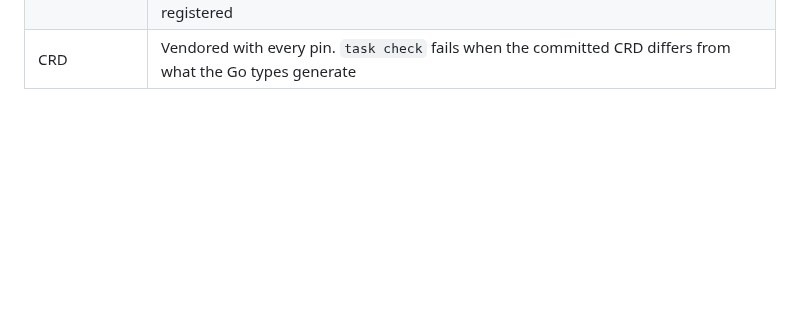
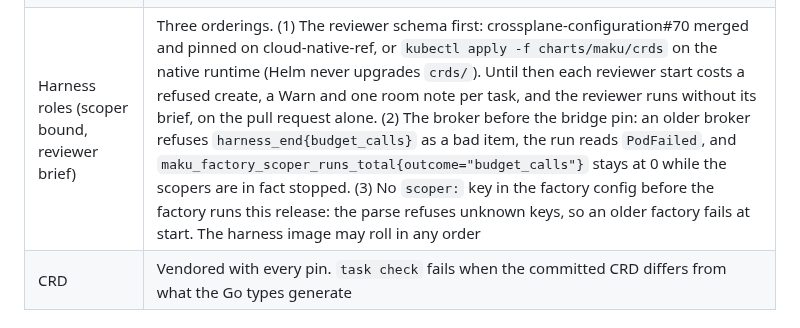
Before and after one commit to Smana/agent-platform, a Markdown page: docs/operations.md, the part around the change. Drawn GitHub-style; blank space fills up the shorter version.

Commit message:
docs: the Upgrades row for the harness roles, the scoper paragraph stated once

```diff
--- a/docs/operations.md
+++ b/docs/operations.md
@@ -200,6 +200,7 @@ the harnesses still hold.
 | Factory v0.16.0 (daily caps in USD) | Set `budgets.factoryDailyUSD`, `humanDailyUSD` and `perPerson.dailyUSD`; move alerts and dashboards to the `_usd` gauges in the same change as the pin. **Breaking:** the gauges `agent_factory_budget_{remaining,cap}_tokens` are replaced by `agent_factory_budget_{remaining,cap}_usd`. The ledger is now `agent-factory-ledger-usd-<YYYYMMDD>` (the token ledgers are no longer read or written, and are pruned after 35 days). The `Reservation` JSON `maxTokens` is now `maxMicroUSD`. The token day keys (`factoryDaily`, `humanDaily`, `perPerson.dailyTokens`) are accepted, ignored and warned about for one release, **not converted**: a non-default value silently falls back to $42.50 / $8.50. **Rollback:** v0.15.x refuses the USD keys and `meter.prices` `source`/`checkedAt` once a host sets them, so rolling back below v0.16.0 needs the token keys back and no `source`/`checkedAt`; the token ledger then misses the day's USD-settled spend |
 | Loop policy (`loops` rows) | Roll out in this order, and add a `loops` row only at the end: (1) the room broker (an old broker refuses the bridge's `harness_end` with 400, and the bridge then halves the batch inside the 3 s final read); (2) the factory and its CRD (an older factory refuses a `loops` key at parse); (3) crossplane-configuration with `spec.loop` plus the room-bridge pin. A host XRD without `spec.loop` would prune it while the Task still records the policy, so the factory creates loop-carrying claims under Strict field validation: the API server then refuses the claim, the run is not started and the error shows in the factory log, instead of a silent loop-off run. A refused loop claim (Invalid or BadRequest) escalates the task as `loop_unsupported` with no retry, and the run is never started. A class's `checks: true` claims are created Strict the same way: the host XRD needs `spec.loop.checks`, and a repository's `checks.egress` profiles need the XRD's egress enum, before any class switches checks on. A class's `search: true` claims are created Strict too: the host XRD needs `spec.loop.search` (crossplane-configuration v0.9.20) before any class switches search on |
 | Sponsored principals and `POST /v1/tasks` (factory interfaces part 2) | **Both CRDs change**: the Task enum and its CEL rules (`source.kind: api`, `sponsor`, `maxMicroUSD`), and the Room member pattern and CEL (`system:` members); the Task CRD arrives through `CreateReplace`, the Room CRD through ai-native-ref's vendored copy. `api.projectIDFile` is required with `api.sponsored`. The host writes `project-id` and `<name>-client-id` into `agent-factory-sponsored` (the chart always mounts it, optional). ai-native-ref adds the broker's mounts, `human.mcp.sponsored` and the network rule for in-cluster clients. **Never roll back below this version once api tasks exist**: an older factory's spec write drops `sponsor` and `maxMicroUSD`, and the CEL refuses it. Three new metric series are registered |
+| Harness roles (scoper bound, reviewer brief) | Three orderings. (1) The reviewer schema first: crossplane-configuration#70 merged and pinned on cloud-native-ref, or `kubectl apply -f charts/maku/crds` on the native runtime (Helm never upgrades `crds/`). Until then each reviewer start costs a refused create, a Warn and one room note per task, and the reviewer runs without its brief, on the pull request alone. (2) The broker before the bridge pin: an older broker refuses `harness_end{budget_calls}` as a bad item, the run reads `PodFailed`, and `maku_factory_scoper_runs_total{outcome="budget_calls"}` stays at 0 while the scopers are in fact stopped. (3) No `scoper:` key in the factory config before the factory runs this release: the parse refuses unknown keys, so an older factory fails at start. The harness image may roll in any order |
 | CRD | Vendored with every pin. `task check` fails when the committed CRD differs from what the Go types generate |
 
 ## The factory
```
Also changed, not shown: docs/factory.md (+6 -5 lines), 1 other file.
